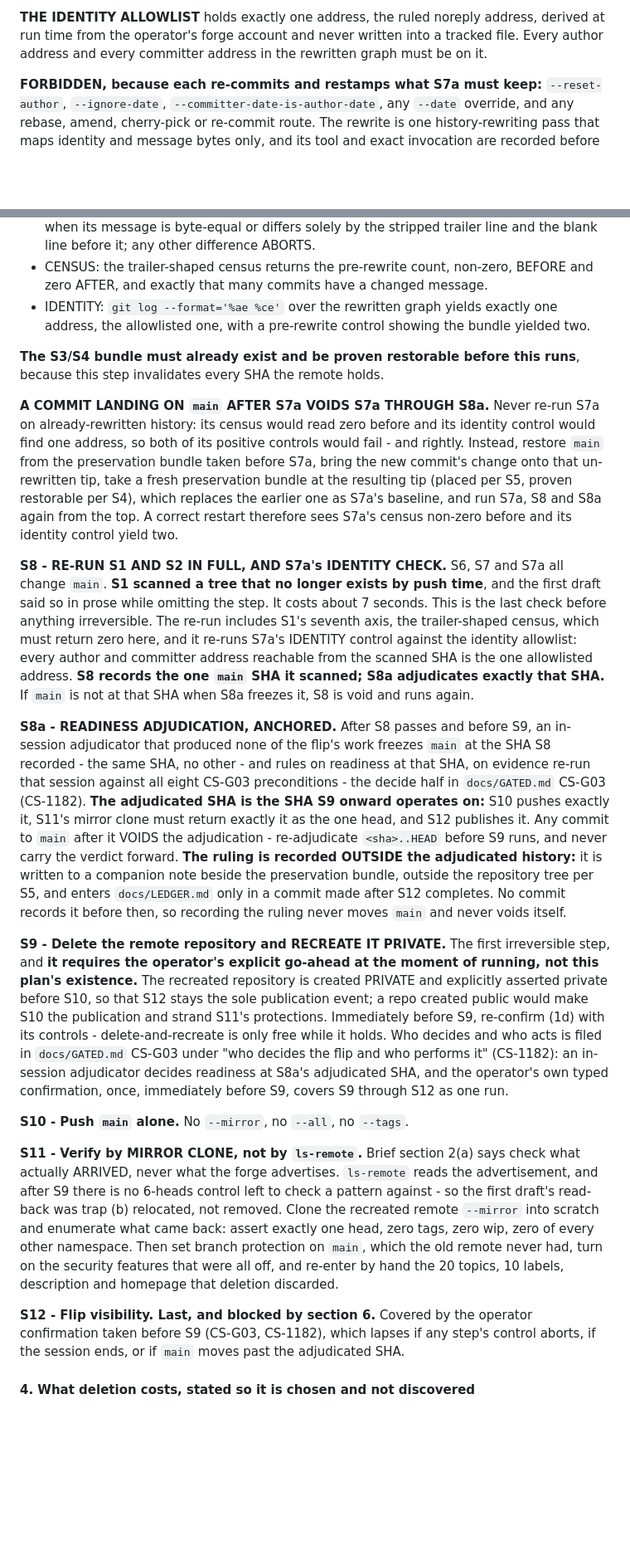
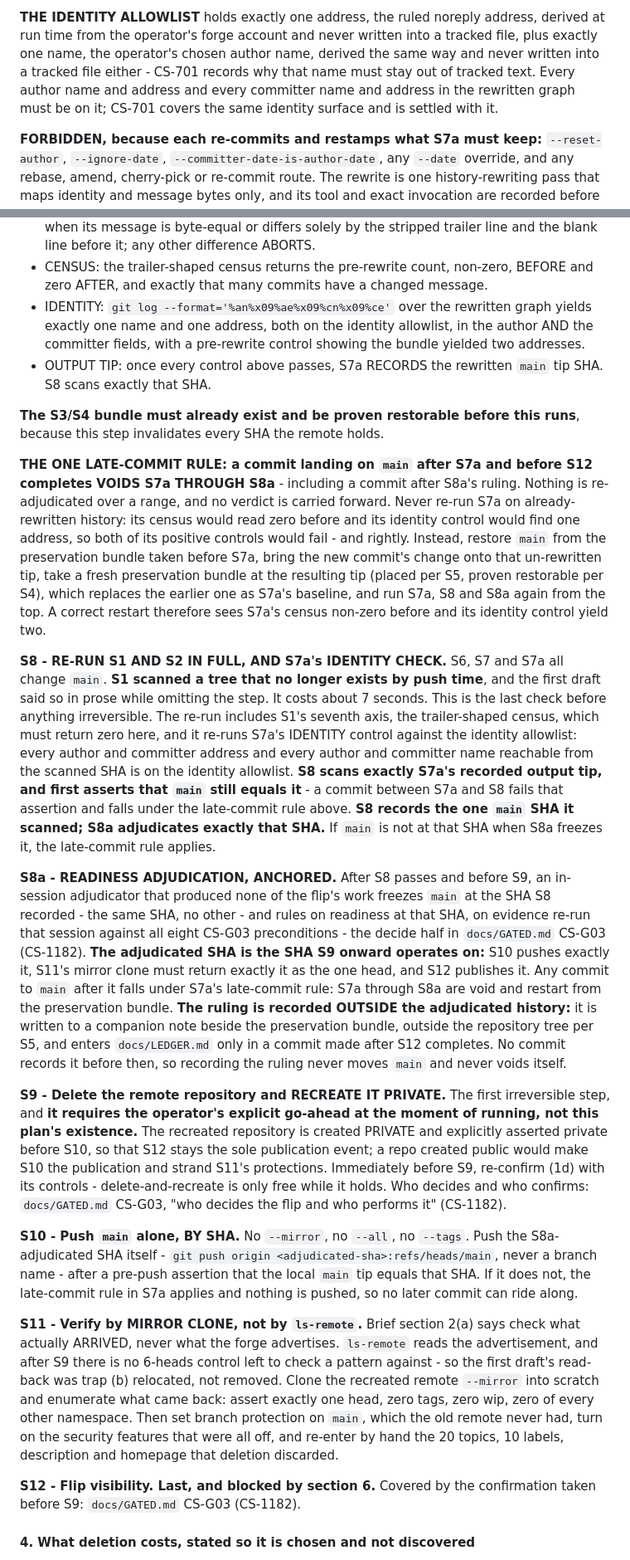
Before and after one commit to Remus3/ClockSpeed, a Markdown page: docs/item_notes/phase7.md, 2 parts joined by grey strips. Shown at 83% size. Drawn GitHub-style; blank space fills up the shorter version.

Commit message:
CS-1180 - one late-commit rule, push the frozen SHA, name checks

```diff
--- a/docs/item_notes/phase7.md
+++ b/docs/item_notes/phase7.md
@@ -797,8 +797,11 @@ matches prose naming the trailer.
 
 **THE IDENTITY ALLOWLIST** holds exactly one address, the ruled noreply address,
 derived at run time from the operator's forge account and never written into a
-tracked file. Every author address and every committer address in the rewritten
-graph must be on it.
+tracked file, plus exactly one name, the operator's chosen author name, derived the
+same way and never written into a tracked file either - CS-701 records why that
+name must stay out of tracked text. Every author name and address and every
+committer name and address in the rewritten graph must be on it; CS-701 covers the
+same identity surface and is settled with it.
 
 **FORBIDDEN, because each re-commits and restamps what S7a must keep:**
 `--reset-author`, `--ignore-date`, `--committer-date-is-author-date`, any `--date`
@@ -823,14 +826,19 @@ parent control below fails a wrong pairing closed:
   line and the blank line before it; any other difference ABORTS.
 - CENSUS: the trailer-shaped census returns the pre-rewrite count, non-zero, BEFORE and
   zero AFTER, and exactly that many commits have a changed message.
-- IDENTITY: `git log --format='%ae %ce'` over the rewritten graph yields exactly one
-  address, the allowlisted one, with a pre-rewrite control showing the bundle
-  yielded two.
+- IDENTITY: `git log --format='%an%x09%ae%x09%cn%x09%ce'` over the rewritten graph
+  yields exactly one name and one address, both on the identity allowlist, in the
+  author AND the committer fields, with a pre-rewrite control showing the bundle
+  yielded two addresses.
+- OUTPUT TIP: once every control above passes, S7a RECORDS the rewritten `main` tip
+  SHA. S8 scans exactly that SHA.
 
 **The S3/S4 bundle must already exist and be proven restorable before this runs**,
 because this step invalidates every SHA the remote holds.
 
-**A COMMIT LANDING ON `main` AFTER S7a VOIDS S7a THROUGH S8a.** Never re-run S7a on
+**THE ONE LATE-COMMIT RULE: a commit landing on `main` after S7a and before S12
+completes VOIDS S7a THROUGH S8a** - including a commit after S8a's ruling. Nothing
+is re-adjudicated over a range, and no verdict is carried forward. Never re-run S7a on
 already-rewritten history: its census would read zero before and its identity
 control would find one address, so both of its positive controls would fail - and
 rightly. Instead, restore `main` from the preservation bundle taken before S7a,
@@ -846,9 +854,12 @@ first draft said so in prose while omitting the step. It costs about 7 seconds.
 This is the last check before anything irreversible. The re-run includes S1's
 seventh axis, the trailer-shaped census, which must return zero here, and it re-runs S7a's
 IDENTITY control against the identity allowlist: every author and committer address
-reachable from the scanned SHA is the one allowlisted address. **S8 records the one
-`main` SHA it scanned; S8a adjudicates exactly that SHA.** If `main` is not at that
-SHA when S8a freezes it, S8 is void and runs again.
+and every author and committer name reachable from the scanned SHA is on the identity
+allowlist. **S8 scans exactly S7a's recorded output tip, and first asserts that
+`main` still equals it** - a commit between S7a and S8 fails that assertion and
+falls under the late-commit rule above. **S8 records the one `main` SHA it scanned;
+S8a adjudicates exactly that SHA.** If `main` is not at that SHA when S8a freezes
+it, the late-commit rule applies.
 
 **S8a - READINESS ADJUDICATION, ANCHORED.** After S8 passes and before S9, an
 in-session adjudicator that produced none of the flip's work freezes `main` at the
@@ -857,8 +868,8 @@ evidence re-run that session against all eight CS-G03 preconditions - the decide
 half in `docs/GATED.md` CS-G03 (CS-1182).
 **The adjudicated SHA is the SHA S9 onward operates on:** S10 pushes exactly it,
 S11's mirror clone must return exactly it as the one head, and S12 publishes it.
-Any commit to `main` after it VOIDS the adjudication - re-adjudicate `<sha>..HEAD`
-before S9 runs, and never carry the verdict forward. **The ruling is recorded
+Any commit to `main` after it falls under S7a's late-commit rule: S7a through S8a
+are void and restart from the preservation bundle. **The ruling is recorded
 OUTSIDE the adjudicated history:** it is written to a companion note beside the
 preservation bundle, outside the repository tree per S5, and enters
 `docs/LEDGER.md` only in a commit made after S12 completes. No commit records it
@@ -871,12 +882,13 @@ created PRIVATE and explicitly asserted private before S10, so that S12 stays
 the sole publication event; a repo created public would make S10 the publication
 and strand S11's protections. Immediately before S9, re-confirm (1d) with its
 controls - delete-and-recreate is only free while it holds.
-Who decides and who acts is filed in `docs/GATED.md` CS-G03 under "who decides
-the flip and who performs it" (CS-1182): an in-session adjudicator decides
-readiness at S8a's adjudicated SHA, and the operator's own typed confirmation, once,
-immediately before S9, covers S9 through S12 as one run.
-
-**S10 - Push `main` alone.** No `--mirror`, no `--all`, no `--tags`.
+Who decides and who confirms: `docs/GATED.md` CS-G03, "who decides the flip and who performs it" (CS-1182).
+
+**S10 - Push `main` alone, BY SHA.** No `--mirror`, no `--all`, no `--tags`. Push
+the S8a-adjudicated SHA itself - `git push origin <adjudicated-sha>:refs/heads/main`,
+never a branch name - after a pre-push assertion that the local `main` tip equals
+that SHA. If it does not, the late-commit rule in S7a applies and nothing is pushed,
+so no later commit can ride along.
 
 **S11 - Verify by MIRROR CLONE, not by `ls-remote`.** Brief section 2(a) says
 check what actually ARRIVED, never what the forge advertises. `ls-remote` reads
@@ -889,9 +901,7 @@ turn on the security features that were all off, and re-enter by hand the 20
 topics, 10 labels, description and homepage that deletion discarded.
 
 **S12 - Flip visibility. Last, and blocked by section 6.**
-Covered by the operator confirmation taken before S9 (CS-G03, CS-1182), which
-lapses if any step's control aborts, if the session ends, or if `main` moves past
-the adjudicated SHA.
+Covered by the confirmation taken before S9: `docs/GATED.md` CS-G03 (CS-1182).
 
 #### 4. What deletion costs, stated so it is chosen and not discovered
 
```
Also changed, not shown: docs/GATED.md (+3 -1 lines), docs/adr/0018-the-flip-recreates-the-remote-and-keeps-the-commit-graph.md (+4 -2 lines).
